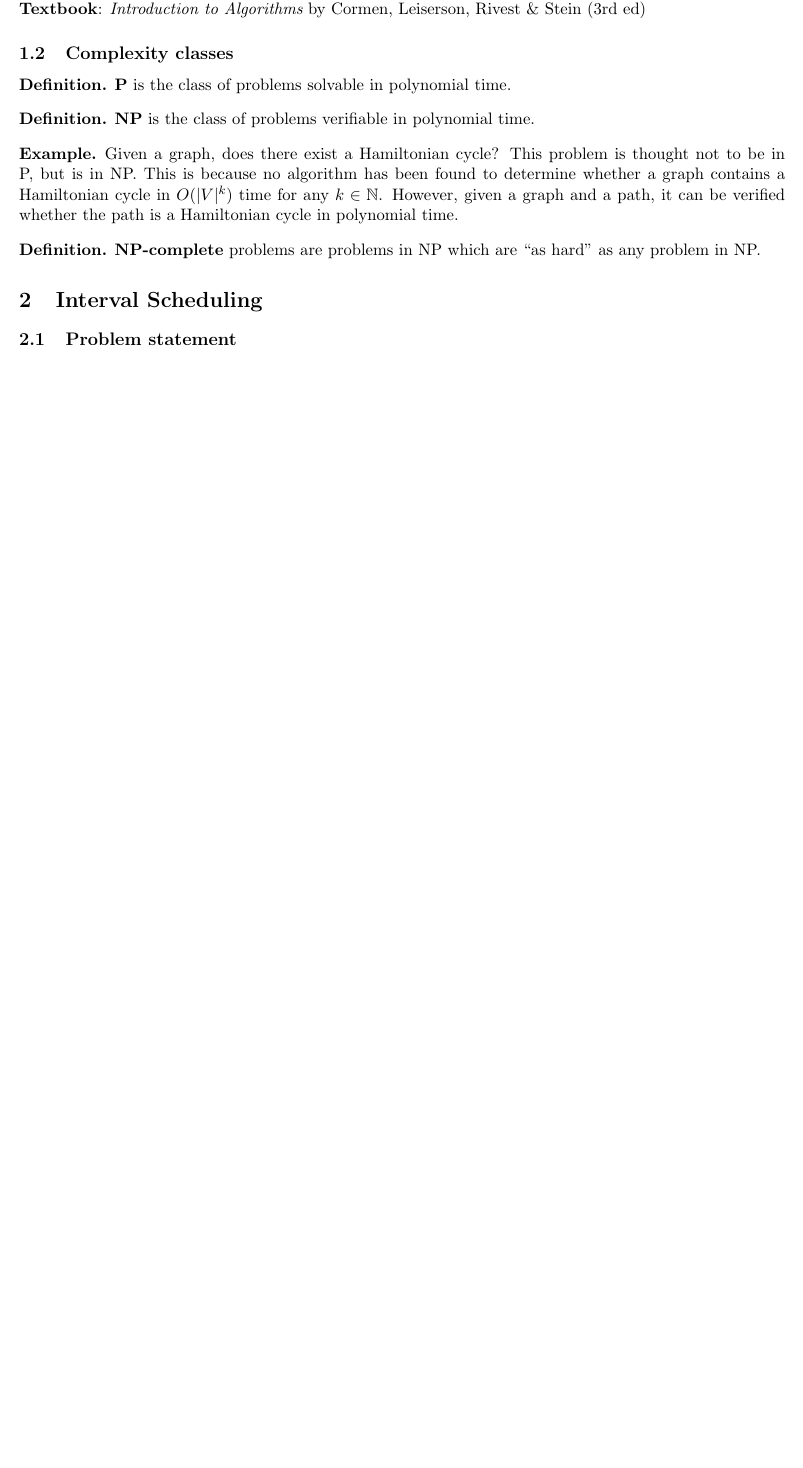
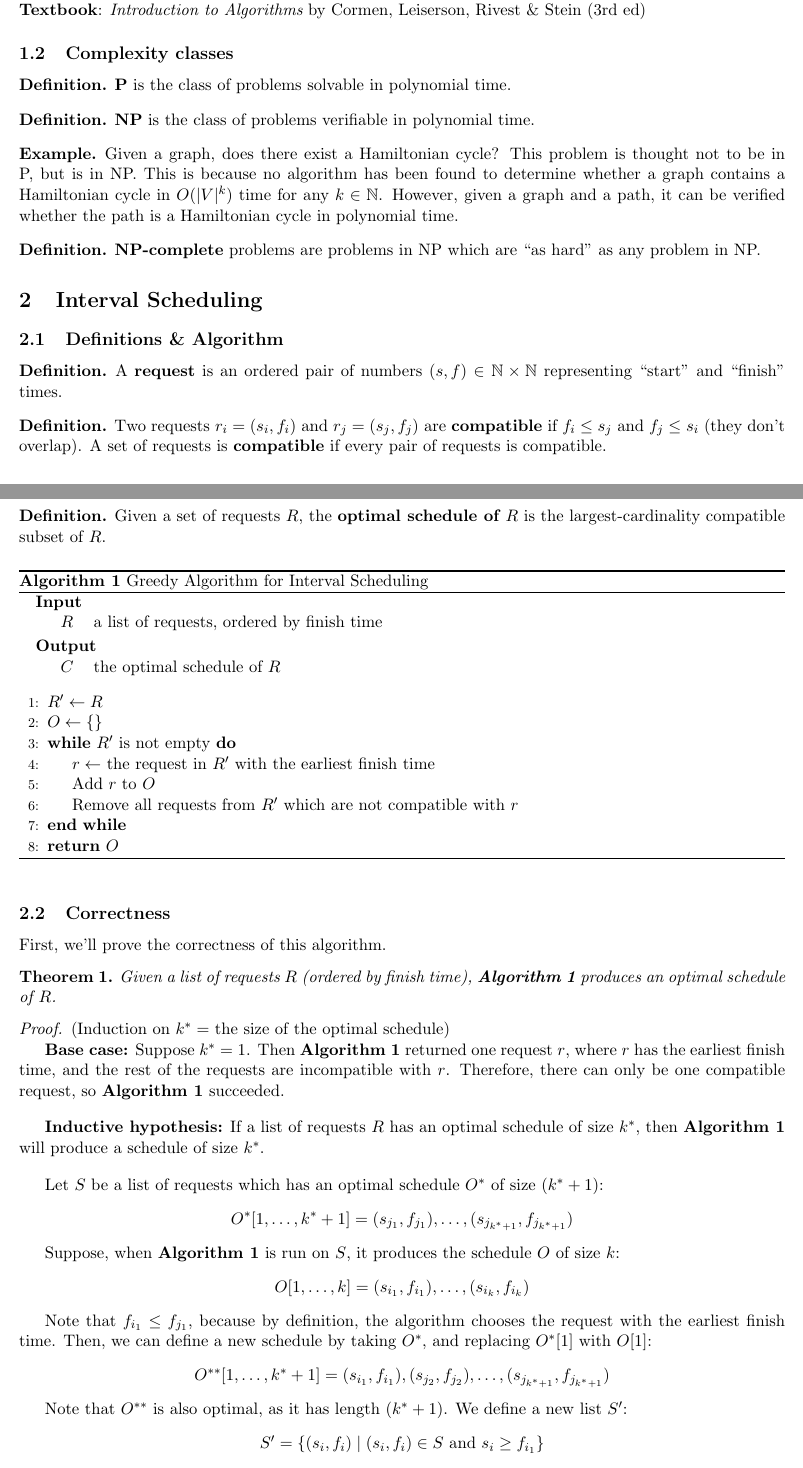
Before and after one commit to benchaplin/algorithms, a LaTeX document (notes/lecture1.tex): part of the page before the commit and two parts of pages 1 and 2 of 3 after it, the two joined at a grey line, cut so that both start at the same text, the shorter picture padded with empty space. Compiled offline with pdfLaTeX.

Commit message:
Lecture 1 notes

```diff
--- a/notes/lecture1.tex
+++ b/notes/lecture1.tex
@@ -1,6 +1,15 @@
 \documentclass[11pt]{article}
+\usepackage[utf8]{inputenc}
 \usepackage{amsmath, amsthm, amssymb}
 \usepackage[margin=0.75in]{geometry}
+
+\usepackage{algorithm}
+\usepackage{algpseudocode}
+\algblock{Input}{EndInput}
+\algnotext{EndInput}
+\algblock{Output}{EndOutput}
+\algnotext{EndOutput}
+\newcommand{\Desc}[2]{\State \makebox[2em][l]{#1}#2}
 
 \theoremstyle{plain}
 \newtheorem{thm}{Theorem}
@@ -57,6 +66,77 @@ analysis-of-algorithms-spring-2015/\\
 \end{defn}
 
 \section{Interval Scheduling}
-\subsection{Problem statement}
+\subsection{Definitions \& Algorithm}
 
+\begin{defn}
+    A {\bf request} is an ordered pair of numbers $(s, f) \in \N \times \N$ representing ``start'' and ``finish'' times.
+\end{defn}
 
+\begin{defn}
+    Two requests $r_i = (s_i, f_i)$ and $r_j = (s_j, f_j)$ are {\bf compatible} if $f_i \leq s_j$ and
+    $f_j \leq s_i$ (they don't overlap). A set of requests is {\bf compatible} if every pair of requests is compatible.
+\end{defn}
+
+\begin{defn}
+    Given a set of requests $R$, the \textbf{optimal schedule of $R$} is the largest-cardinality compatible
+    subset of $R$.
+\end{defn}
+
+\begin{algorithm}
+    \caption{Greedy Algorithm for Interval Scheduling}
+    \begin{algorithmic}
+        \Input
+        \Desc{$R$}{a list of requests, ordered by finish time}
+        \EndInput
+        \Output
+        \Desc{$C$}{the optimal schedule of $R$}
+        \EndOutput
+    \end{algorithmic}
+    \vspace{3pt}
+    \begin{algorithmic}[1]
+        \State $R' \gets R$
+        \State $O \gets \{\}$
+        \While{$R'$ is not empty}
+            \State $r \gets$ the request in $R'$ with the earliest finish time
+            \State Add $r$ to $O$
+            \State Remove all requests from $R'$ which are not compatible with $r$
+        \EndWhile
+        \State \Return $O$
+    \end{algorithmic}
+\end{algorithm}
+
+\subsection{Correctness}
+
+First, we'll prove the correctness of this algorithm.
+
+\begin{thm}
+    Given a list of requests $R$ (ordered by finish time), \textbf{Algorithm 1} produces an optimal schedule of $R$.
+\end{thm}
+
+\begin{proof}
+    (Induction on $k^* = $ the size of the optimal schedule)\\
+    \indent\textbf{Base case:}
+    Suppose $k^* = 1$. Then {\bf Algorithm 1} returned one request $r$, where $r$ has the earliest
+    finish time, and the rest of the requests are incompatible with $r$. Therefore, there can only be
+    one compatible request, so {\bf Algorithm 1} succeeded.
+    \bigbreak
+
+    \textbf{Inductive hypothesis:}
+    If a list of requests $R$ has an optimal schedule of size $k^*$, then {\bf Algorithm 1} will produce
+    a schedule of size $k^*$.
+    \bigbreak
+
+    Let $S$ be a list of requests which has an optimal schedule $O^*$ of size $(k^* + 1)$:
+    $$O^*[1, \ldots, k^* + 1] = (s_{j_1}, f_{j_1}), \ldots, (s_{j_{k^* + 1}}, f_{j_{k^* + 1}})$$
+
+    Suppose, when \textbf{Algorithm 1} is run on $S$, it produces the schedule $O$ of size $k$:
+    $$O[1, \ldots, k] = (s_{i_1}, f_{i_1}), \ldots, (s_{i_k}, f_{i_k})$$
+
+    Note that $f_{i_1} \leq f_{j_1}$, because by definition, the algorithm chooses the request with the earliest
+    finish time. Then, we can define a new schedule by taking $O^*$, and replacing $O^*[1]$ with $O[1]$:
+    $$O^{**}[1, \ldots, k^* + 1] = (s_{i_1}, f_{i_1}), (s_{j_2}, f_{j_2}), \ldots, (s_{j_{k^* + 1}}, f_{j_{k^* + 1}})$$
+
+    Note that $O^{**}$ is also optimal, as it has length $(k^* + 1)$. We define a new list $S'$:
+    $$S' = \{(s_i, f_i) \mid (s_i, f_i) \in S \text{ and } s_i \geq f_{i_1}\}$$
+
+    In other words, $S'$ is the list of intervals in $S$ which are compatible with $(s_{i_1}, f_{i_1})$.
```
Also changed, not shown: notes/lecture1.pdf, notes/lecture1.tex (44 more changed lines).
